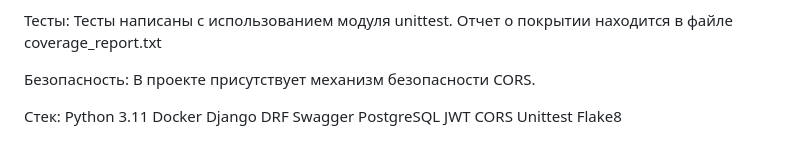
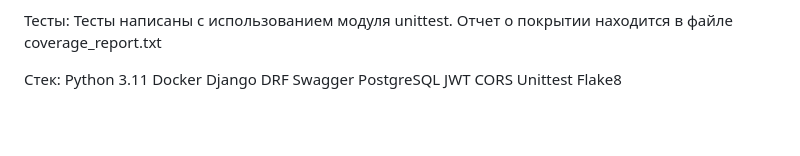
Before and after one commit to sharp2310/diplom, a Markdown page: README.md, the part around the change. GitHub-like rendering; blank space fills up the shorter version.

```diff
--- a/README.md
+++ b/README.md
@@ -85,8 +85,6 @@ http://localhost:8000/redoc/
 Тесты:
 Тесты написаны с использованием модуля unittest. Отчет о покрытии находится в файле coverage_report.txt
 
-Безопасность:
-В проекте присутствует механизм безопасности CORS.
 
 Стек:
 Python 3.11
```
